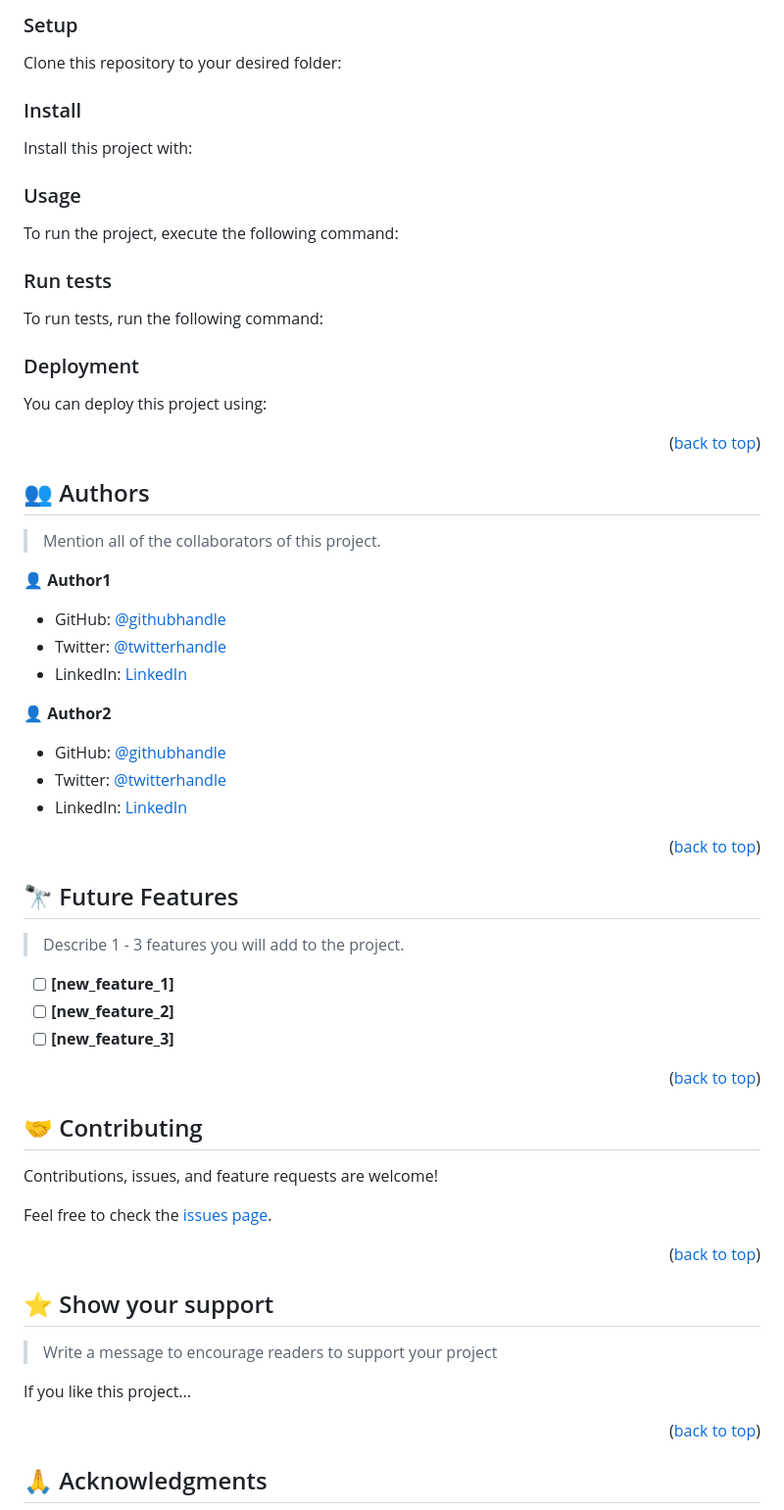
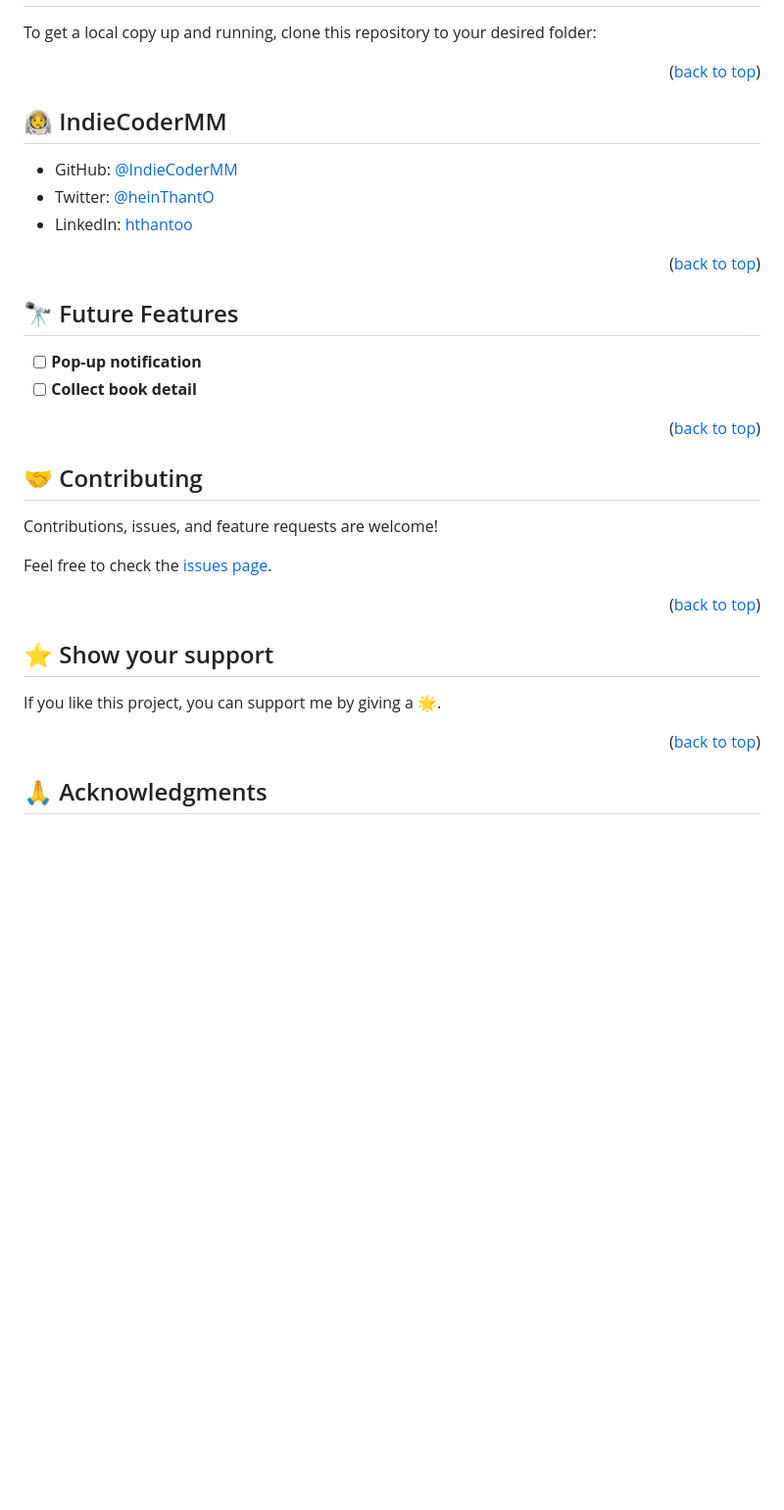
Before and after one commit to IndieCoderMM/awesome-books, a Markdown page: README.md, the part around the change printed below. Shown: that part at 98% size. Rendered like a GitHub page; blank space fills up the shorter version.

````diff
--- a/README.md
+++ b/README.md
@@ -135,84 +68,14 @@ Example command:
-### Setup
-
-Clone this repository to your desired folder:
-
-<!--
-Example commands:
-
-```sh
-  cd my-folder
-  git clone git@github.com:myaccount/my-project.git
-```
---->
-
-### Install
-
-Install this project with:
-
-<!--
-Example command:
-
-```sh
-  cd my-project
-  gem install
-```
---->
-
-### Usage
-
-To run the project, execute the following command:
-
-<!--
-Example command:
-
-```sh
-  rails server
-```
---->
-
-### Run tests
-
-To run tests, run the following command:
-
-<!--
-Example command:
-
-```sh
-  bin/rails test test/models/article_test.rb
-```
---->
-
-### Deployment
-
-You can deploy this project using:
-
-<!--
-Example:
-
-```sh
-
-```
- -->
+To get a local copy up and running, clone this repository to your desired folder:
 
 <p align="right">(<a href="#readme-top">back to top</a>)</p>
 
 <!-- AUTHORS -->
 
-## 👥 Authors <a name="authors"></a>
+## 👨‍🚀 IndieCoderMM <a name="authors"></a>
 
-> Mention all of the collaborators of this project.
-
-👤 **Author1**
-
-- GitHub: [@githubhandle](https://github.com/githubhandle)
-- Twitter: [@twitterhandle](https://twitter.com/twitterhandle)
-- LinkedIn: [LinkedIn](https://linkedin.com/in/linkedinhandle)
-
-👤 **Author2**
-
-- GitHub: [@githubhandle](https://github.com/githubhandle)
-- Twitter: [@twitterhandle](https://twitter.com/twitterhandle)
-- LinkedIn: [LinkedIn](https://linkedin.com/in/linkedinhandle)
+- GitHub: [@IndieCoderMM](https://github.com/IndieCoderMM)
+- Twitter: [@heinThantO](https://twitter.com/heinThantO)
+- LinkedIn: [hthantoo](https://www.linkedin.com/in/hthantoo)
 
 <p align="right">(<a href="#readme-top">back to top</a>)</p>
 
@@ -220,11 +83,8 @@ Example:
 
 ## 🔭 Future Features <a name="future-features"></a>
 
-> Describe 1 - 3 features you will add to the project.
-
-- [ ] **[new_feature_1]**
-- [ ] **[new_feature_2]**
-- [ ] **[new_feature_3]**
+- [ ] **Pop-up notification**
+- [ ] **Collect book detail**
 
 <p align="right">(<a href="#readme-top">back to top</a>)</p>
 
@@ -242,9 +102,7 @@ Feel free to check the [issues page](../../issues/).
 
 ## ⭐️ Show your support <a name="support"></a>
 
-> Write a message to encourage readers to support your project
-
-If you like this project...
+If you like this project, you can support me by giving a 🌟.
 
 <p align="right">(<a href="#readme-top">back to top</a>)</p>
 
````
Also changed, not shown: other parts of README.md (+14 -101 lines), MIT.md (+4 -7 lines), app_screenshot.png.
